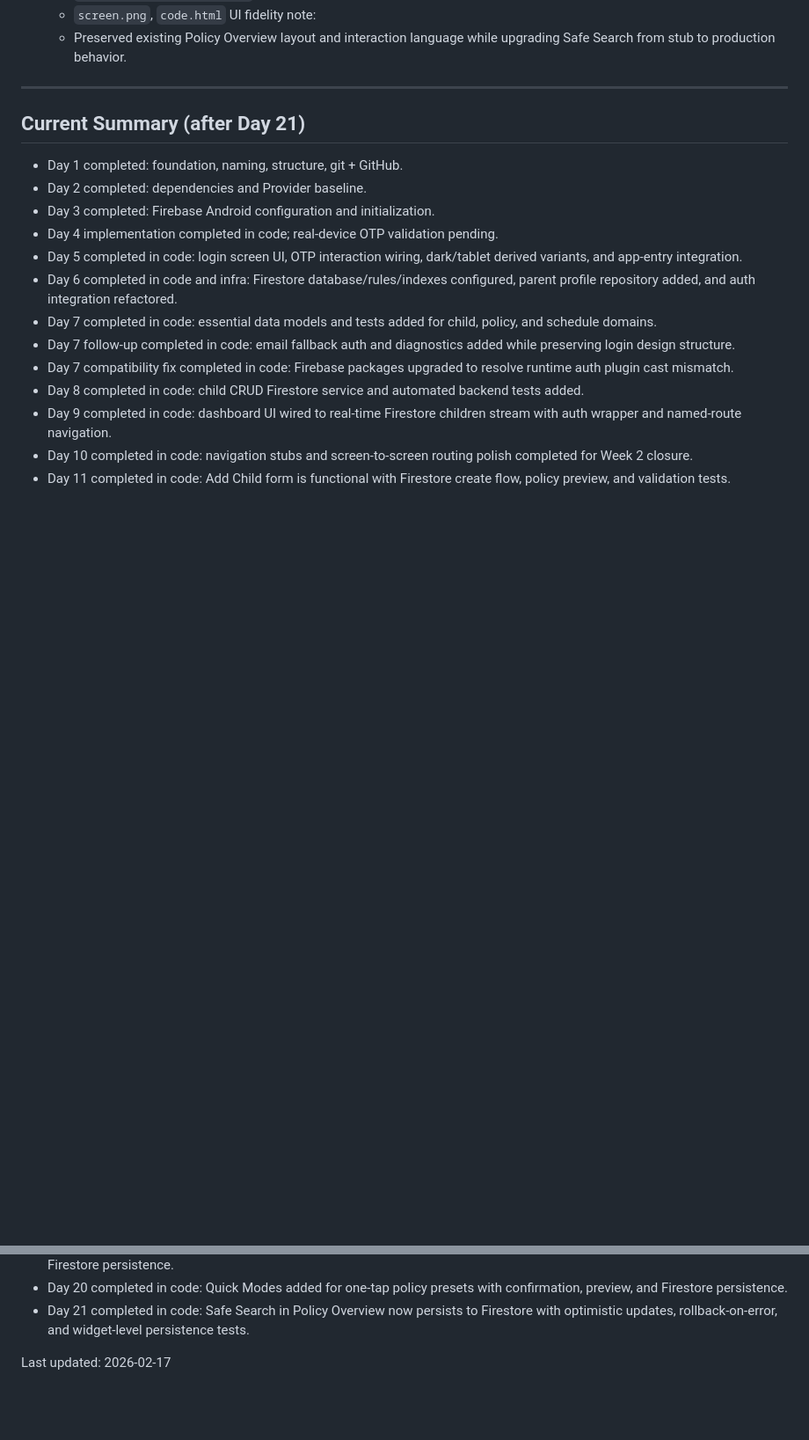
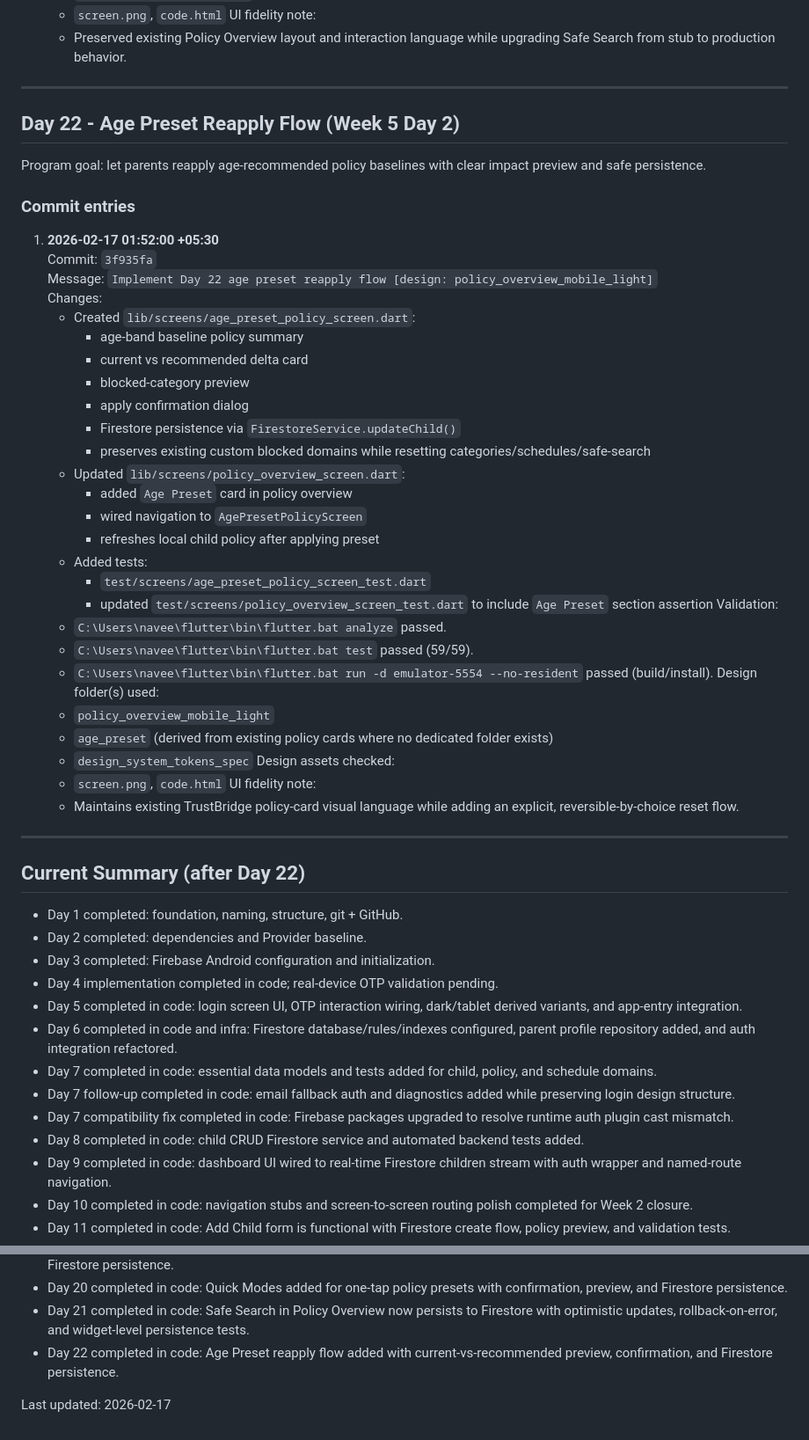
Before and after one commit to naveeneppalapally/TrustBridge, a Markdown page: docs/PROGRESS_JOURNAL.md, 2 parts joined by grey strips. Shown at 88% size. Rendered like a GitHub page; blank space fills up the shorter version.

Commit message:
Update Day 22 progress journal commit hash

```diff
--- a/docs/PROGRESS_JOURNAL.md
+++ b/docs/PROGRESS_JOURNAL.md
@@ -940,7 +940,46 @@ Program goal: replace the Safe Search stub with a real persisted policy control
 
 ---
 
-## Current Summary (after Day 21)
+## Day 22 - Age Preset Reapply Flow (Week 5 Day 2)
+
+Program goal: let parents reapply age-recommended policy baselines with clear impact preview and safe persistence.
+
+### Commit entries
+
+1. **2026-02-17 01:52:00 +05:30**
+   Commit: `3f935fa`
+   Message: `Implement Day 22 age preset reapply flow [design: policy_overview_mobile_light]`
+   Changes:
+   - Created `lib/screens/age_preset_policy_screen.dart`:
+     - age-band baseline policy summary
+     - current vs recommended delta card
+     - blocked-category preview
+     - apply confirmation dialog
+     - Firestore persistence via `FirestoreService.updateChild()`
+     - preserves existing custom blocked domains while resetting categories/schedules/safe-search
+   - Updated `lib/screens/policy_overview_screen.dart`:
+     - added `Age Preset` card in policy overview
+     - wired navigation to `AgePresetPolicyScreen`
+     - refreshes local child policy after applying preset
+   - Added tests:
+     - `test/screens/age_preset_policy_screen_test.dart`
+     - updated `test/screens/policy_overview_screen_test.dart` to include `Age Preset` section assertion
+   Validation:
+   - `C:\Users\navee\flutter\bin\flutter.bat analyze` passed.
+   - `C:\Users\navee\flutter\bin\flutter.bat test` passed (59/59).
+   - `C:\Users\navee\flutter\bin\flutter.bat run -d emulator-5554 --no-resident` passed (build/install).
+   Design folder(s) used:
+   - `policy_overview_mobile_light`
+   - `age_preset` (derived from existing policy cards where no dedicated folder exists)
+   - `design_system_tokens_spec`
+   Design assets checked:
+   - `screen.png`, `code.html`
+   UI fidelity note:
+   - Maintains existing TrustBridge policy-card visual language while adding an explicit, reversible-by-choice reset flow.
+
+---
+
+## Current Summary (after Day 22)
 
 - Day 1 completed: foundation, naming, structure, git + GitHub.
 - Day 2 completed: dependencies and Provider baseline.
@@ -965,5 +1004,6 @@ Program goal: replace the Safe Search stub with a real persisted policy control
 - Day 19 completed in code: Schedule Creator editor added with template/custom schedule controls, day/time editing, and Firestore persistence.
 - Day 20 completed in code: Quick Modes added for one-tap policy presets with confirmation, preview, and Firestore persistence.
 - Day 21 completed in code: Safe Search in Policy Overview now persists to Firestore with optimistic updates, rollback-on-error, and widget-level persistence tests.
+- Day 22 completed in code: Age Preset reapply flow added with current-vs-recommended preview, confirmation, and Firestore persistence.
 
 Last updated: 2026-02-17
```
